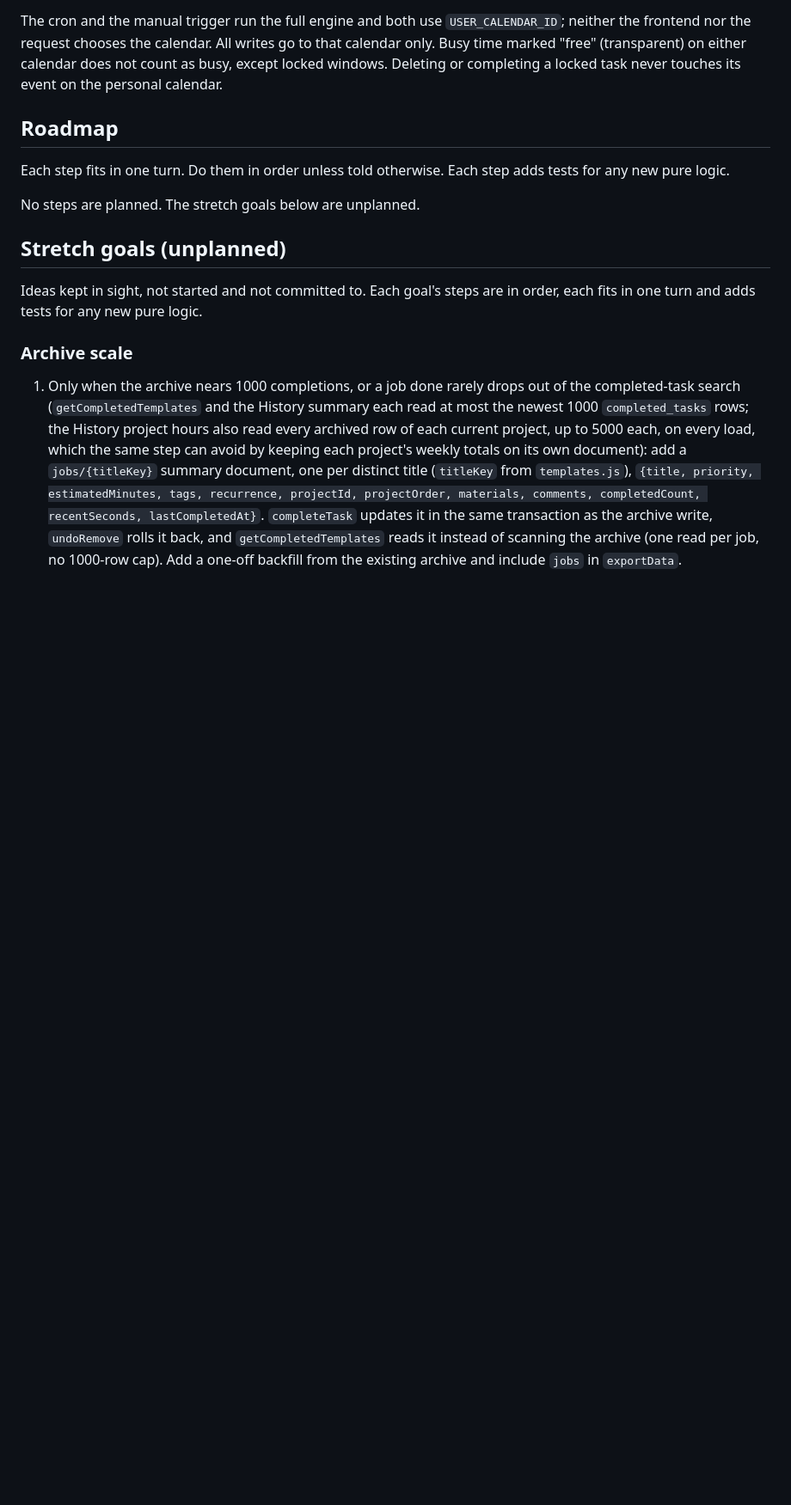
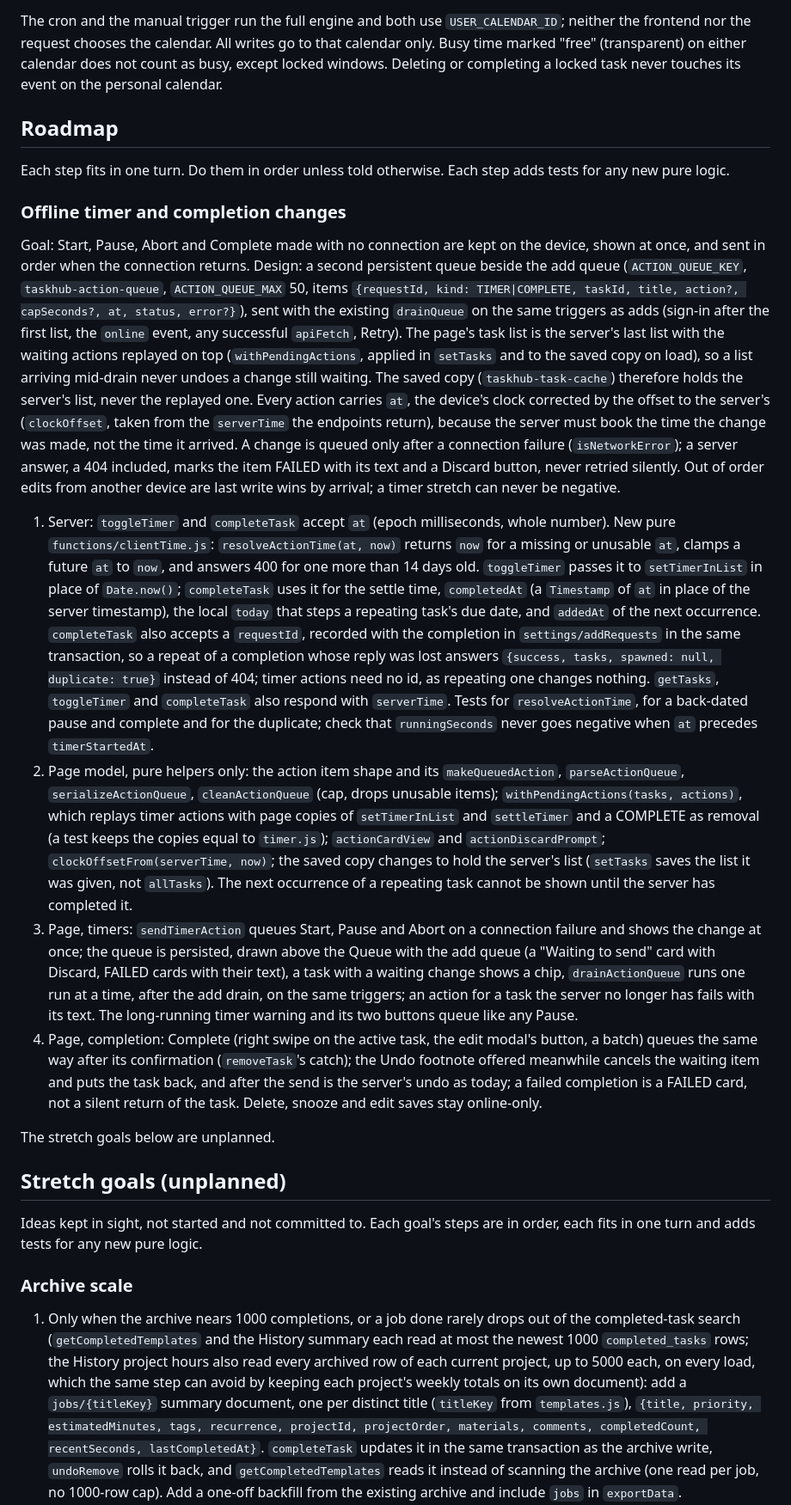
Before and after one commit to cygnuszwaan/TaskHub-Next, a Markdown page: PROJECT.md, the part around one of its changes. Shown at 86% size. GitHub-like rendering; blank space fills up the shorter version.

Commit message:
Plan offline timer and completion changes

```diff
--- a/PROJECT.md
+++ b/PROJECT.md
@@ -141,7 +141,16 @@ The cron and the manual trigger run the full engine and both use `USER_CALENDAR_
 
 Each step fits in one turn. Do them in order unless told otherwise. Each step adds tests for any new pure logic.
 
-No steps are planned. The stretch goals below are unplanned.
+### Offline timer and completion changes
+
+Goal: Start, Pause, Abort and Complete made with no connection are kept on the device, shown at once, and sent in order when the connection returns. Design: a second persistent queue beside the add queue (`ACTION_QUEUE_KEY`, `taskhub-action-queue`, `ACTION_QUEUE_MAX` 50, items `{requestId, kind: TIMER|COMPLETE, taskId, title, action?, capSeconds?, at, status, error?}`), sent with the existing `drainQueue` on the same triggers as adds (sign-in after the first list, the `online` event, any successful `apiFetch`, Retry). The page's task list is the server's last list with the waiting actions replayed on top (`withPendingActions`, applied in `setTasks` and to the saved copy on load), so a list arriving mid-drain never undoes a change still waiting. The saved copy (`taskhub-task-cache`) therefore holds the server's list, never the replayed one. Every action carries `at`, the device's clock corrected by the offset to the server's (`clockOffset`, taken from the `serverTime` the endpoints return), because the server must book the time the change was made, not the time it arrived. A change is queued only after a connection failure (`isNetworkError`); a server answer, a 404 included, marks the item FAILED with its text and a Discard button, never retried silently. Out of order edits from another device are last write wins by arrival; a timer stretch can never be negative.
+
+1. Server: `toggleTimer` and `completeTask` accept `at` (epoch milliseconds, whole number). New pure `functions/clientTime.js`: `resolveActionTime(at, now)` returns `now` for a missing or unusable `at`, clamps a future `at` to `now`, and answers 400 for one more than 14 days old. `toggleTimer` passes it to `setTimerInList` in place of `Date.now()`; `completeTask` uses it for the settle time, `completedAt` (a `Timestamp` of `at` in place of the server timestamp), the local `today` that steps a repeating task's due date, and `addedAt` of the next occurrence. `completeTask` also accepts a `requestId`, recorded with the completion in `settings/addRequests` in the same transaction, so a repeat of a completion whose reply was lost answers `{success, tasks, spawned: null, duplicate: true}` instead of 404; timer actions need no id, as repeating one changes nothing. `getTasks`, `toggleTimer` and `completeTask` also respond with `serverTime`. Tests for `resolveActionTime`, for a back-dated pause and complete and for the duplicate; check that `runningSeconds` never goes negative when `at` precedes `timerStartedAt`.
+2. Page model, pure helpers only: the action item shape and its `makeQueuedAction`, `parseActionQueue`, `serializeActionQueue`, `cleanActionQueue` (cap, drops unusable items); `withPendingActions(tasks, actions)`, which replays timer actions with page copies of `setTimerInList` and `settleTimer` and a COMPLETE as removal (a test keeps the copies equal to `timer.js`); `actionCardView` and `actionDiscardPrompt`; `clockOffsetFrom(serverTime, now)`; the saved copy changes to hold the server's list (`setTasks` saves the list it was given, not `allTasks`). The next occurrence of a repeating task cannot be shown until the server has completed it.
+3. Page, timers: `sendTimerAction` queues Start, Pause and Abort on a connection failure and shows the change at once; the queue is persisted, drawn above the Queue with the add queue (a \"Waiting to send\" card with Discard, FAILED cards with their text), a task with a waiting change shows a chip, `drainActionQueue` runs one run at a time, after the add drain, on the same triggers; an action for a task the server no longer has fails with its text. The long-running timer warning and its two buttons queue like any Pause.
+4. Page, completion: Complete (right swipe on the active task, the edit modal's button, a batch) queues the same way after its confirmation (`removeTask`'s catch); the Undo footnote offered meanwhile cancels the waiting item and puts the task back, and after the send is the server's undo as today; a failed completion is a FAILED card, not a silent return of the task. Delete, snooze and edit saves stay online-only.
+
+The stretch goals below are unplanned.
 
 ## Stretch goals (unplanned)
 
```
Also changed, not shown: other parts of PROJECT.md (+1 -0 lines).
